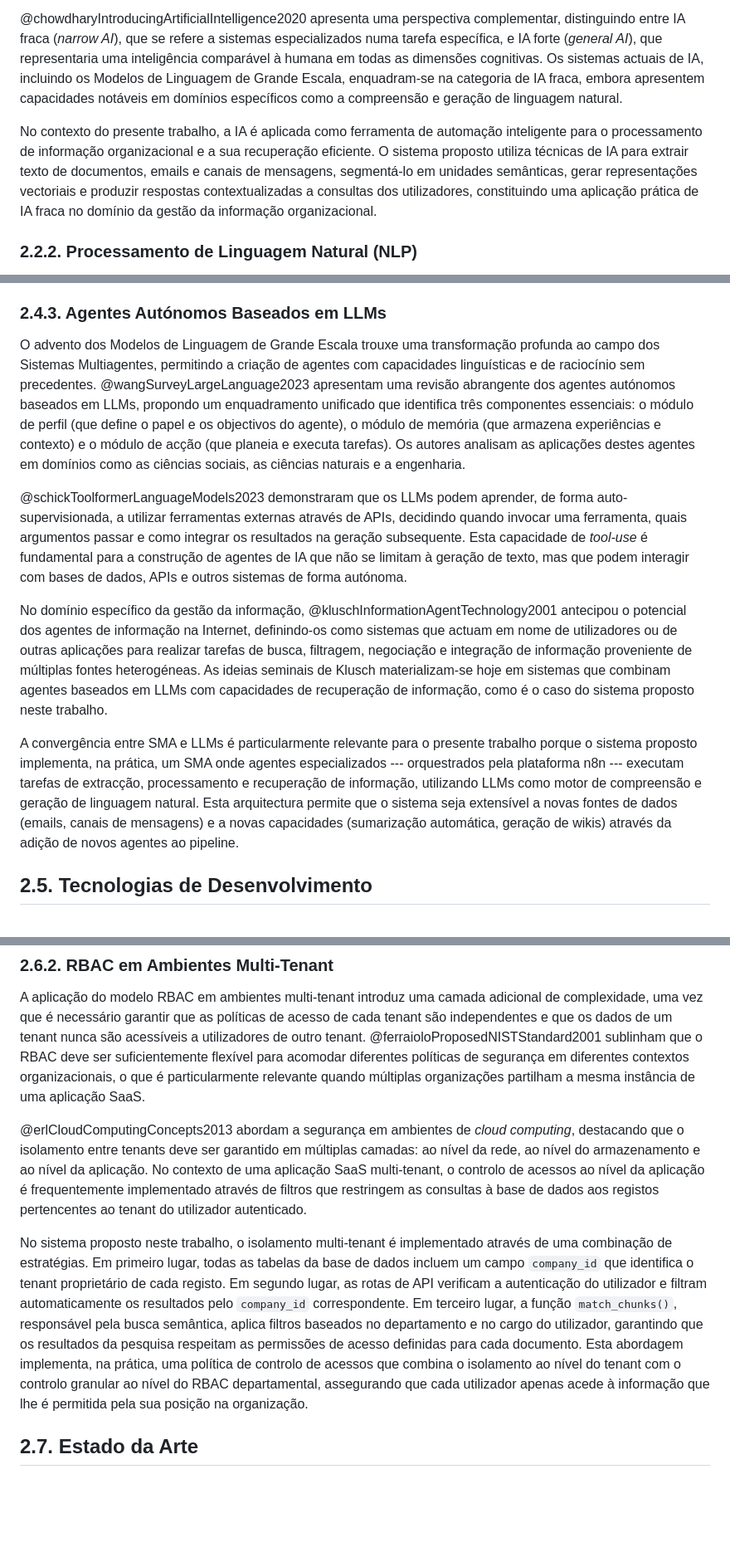
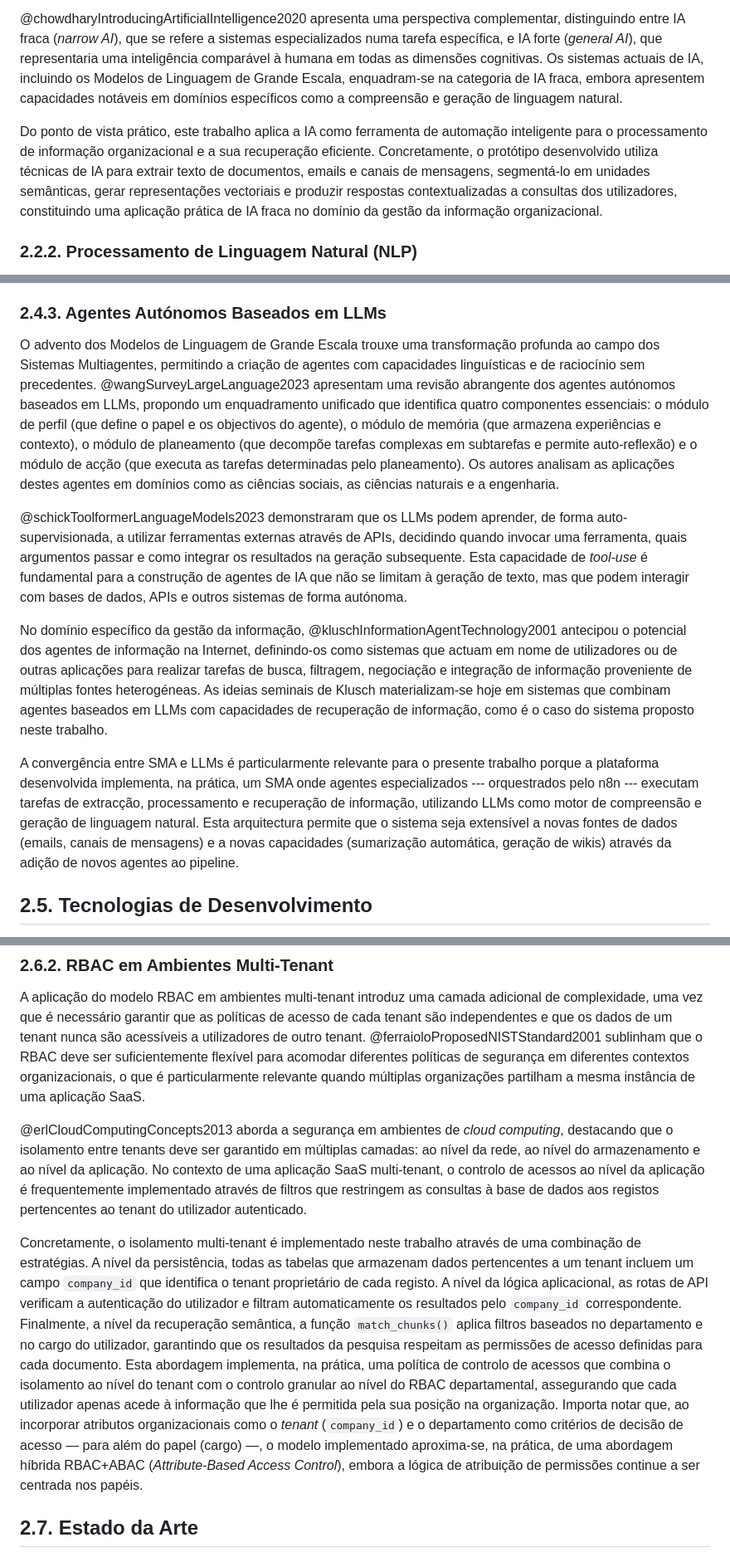
Before and after one commit to Cristiano-Rodrigues/TFC, a Markdown page: docs/chapters/02-fundamentacao-teorica.md, 3 parts joined by grey strips. Shown at 83% size. Drawn GitHub-style; blank space fills up the shorter version.

```diff
--- a/docs/chapters/02-fundamentacao-teorica.md
+++ b/docs/chapters/02-fundamentacao-teorica.md
@@ -58,7 +58,7 @@ A Inteligência Artificial pode ser definida como o campo da ciência da computa
 
 @chowdharyIntroducingArtificialIntelligence2020 apresenta uma perspectiva complementar, distinguindo entre IA fraca (*narrow AI*), que se refere a sistemas especializados numa tarefa específica, e IA forte (*general AI*), que representaria uma inteligência comparável à humana em todas as dimensões cognitivas. Os sistemas actuais de IA, incluindo os Modelos de Linguagem de Grande Escala, enquadram-se na categoria de IA fraca, embora apresentem capacidades notáveis em domínios específicos como a compreensão e geração de linguagem natural.
 
-No contexto do presente trabalho, a IA é aplicada como ferramenta de automação inteligente para o processamento de informação organizacional e a sua recuperação eficiente. O sistema proposto utiliza técnicas de IA para extrair texto de documentos, emails e canais de mensagens, segmentá-lo em unidades semânticas, gerar representações vectoriais e produzir respostas contextualizadas a consultas dos utilizadores, constituindo uma aplicação prática de IA fraca no domínio da gestão da informação organizacional.
+Do ponto de vista prático, este trabalho aplica a IA como ferramenta de automação inteligente para o processamento de informação organizacional e a sua recuperação eficiente. Concretamente, o protótipo desenvolvido utiliza técnicas de IA para extrair texto de documentos, emails e canais de mensagens, segmentá-lo em unidades semânticas, gerar representações vectoriais e produzir respostas contextualizadas a consultas dos utilizadores, constituindo uma aplicação prática de IA fraca no domínio da gestão da informação organizacional.
 
 ### 2.2.2. Processamento de Linguagem Natural (NLP)
 
@@ -154,13 +154,13 @@ A arquitectura do sistema proposto neste trabalho segue um modelo de orquestraç
 
 ### 2.4.3. Agentes Autónomos Baseados em LLMs
 
-O advento dos Modelos de Linguagem de Grande Escala trouxe uma transformação profunda ao campo dos Sistemas Multiagentes, permitindo a criação de agentes com capacidades linguísticas e de raciocínio sem precedentes. @wangSurveyLargeLanguage2023 apresentam uma revisão abrangente dos agentes autónomos baseados em LLMs, propondo um enquadramento unificado que identifica três componentes essenciais: o módulo de perfil (que define o papel e os objectivos do agente), o módulo de memória (que armazena experiências e contexto) e o módulo de acção (que planeia e executa tarefas). Os autores analisam as aplicações destes agentes em domínios como as ciências sociais, as ciências naturais e a engenharia.
+O advento dos Modelos de Linguagem de Grande Escala trouxe uma transformação profunda ao campo dos Sistemas Multiagentes, permitindo a criação de agentes com capacidades linguísticas e de raciocínio sem precedentes. @wangSurveyLargeLanguage2023 apresentam uma revisão abrangente dos agentes autónomos baseados em LLMs, propondo um enquadramento unificado que identifica quatro componentes essenciais: o módulo de perfil (que define o papel e os objectivos do agente), o módulo de memória (que armazena experiências e contexto), o módulo de planeamento (que decompõe tarefas complexas em subtarefas e permite auto-reflexão) e o módulo de acção (que executa as tarefas determinadas pelo planeamento). Os autores analisam as aplicações destes agentes em domínios como as ciências sociais, as ciências naturais e a engenharia.
 
 @schickToolformerLanguageModels2023 demonstraram que os LLMs podem aprender, de forma auto-supervisionada, a utilizar ferramentas externas através de APIs, decidindo quando invocar uma ferramenta, quais argumentos passar e como integrar os resultados na geração subsequente. Esta capacidade de *tool-use* é fundamental para a construção de agentes de IA que não se limitam à geração de texto, mas que podem interagir com bases de dados, APIs e outros sistemas de forma autónoma.
 
 No domínio específico da gestão da informação, @kluschInformationAgentTechnology2001 antecipou o potencial dos agentes de informação na Internet, definindo-os como sistemas que actuam em nome de utilizadores ou de outras aplicações para realizar tarefas de busca, filtragem, negociação e integração de informação proveniente de múltiplas fontes heterogéneas. As ideias seminais de Klusch materializam-se hoje em sistemas que combinam agentes baseados em LLMs com capacidades de recuperação de informação, como é o caso do sistema proposto neste trabalho.
 
-A convergência entre SMA e LLMs é particularmente relevante para o presente trabalho porque o sistema proposto implementa, na prática, um SMA onde agentes especializados --- orquestrados pela plataforma n8n --- executam tarefas de extracção, processamento e recuperação de informação, utilizando LLMs como motor de compreensão e geração de linguagem natural. Esta arquitectura permite que o sistema seja extensível a novas fontes de dados (emails, canais de mensagens) e a novas capacidades (sumarização automática, geração de wikis) através da adição de novos agentes ao pipeline.
+A convergência entre SMA e LLMs é particularmente relevante para o presente trabalho porque a plataforma desenvolvida implementa, na prática, um SMA onde agentes especializados --- orquestrados pelo n8n --- executam tarefas de extracção, processamento e recuperação de informação, utilizando LLMs como motor de compreensão e geração de linguagem natural. Esta arquitectura permite que o sistema seja extensível a novas fontes de dados (emails, canais de mensagens) e a novas capacidades (sumarização automática, geração de wikis) através da adição de novos agentes ao pipeline.
 
 ## 2.5. Tecnologias de Desenvolvimento
 
@@ -220,9 +220,9 @@ No sistema proposto, implementa-se o modelo RBAC base complementado com uma dime
 
 A aplicação do modelo RBAC em ambientes multi-tenant introduz uma camada adicional de complexidade, uma vez que é necessário garantir que as políticas de acesso de cada tenant são independentes e que os dados de um tenant nunca são acessíveis a utilizadores de outro tenant. @ferraioloProposedNISTStandard2001 sublinham que o RBAC deve ser suficientemente flexível para acomodar diferentes políticas de segurança em diferentes contextos organizacionais, o que é particularmente relevante quando múltiplas organizações partilham a mesma instância de uma aplicação SaaS.
 
-@erlCloudComputingConcepts2013 abordam a segurança em ambientes de *cloud computing*, destacando que o isolamento entre tenants deve ser garantido em múltiplas camadas: ao nível da rede, ao nível do armazenamento e ao nível da aplicação. No contexto de uma aplicação SaaS multi-tenant, o controlo de acessos ao nível da aplicação é frequentemente implementado através de filtros que restringem as consultas à base de dados aos registos pertencentes ao tenant do utilizador autenticado.
+@erlCloudComputingConcepts2013 aborda a segurança em ambientes de *cloud computing*, destacando que o isolamento entre tenants deve ser garantido em múltiplas camadas: ao nível da rede, ao nível do armazenamento e ao nível da aplicação. No contexto de uma aplicação SaaS multi-tenant, o controlo de acessos ao nível da aplicação é frequentemente implementado através de filtros que restringem as consultas à base de dados aos registos pertencentes ao tenant do utilizador autenticado.
 
-No sistema proposto neste trabalho, o isolamento multi-tenant é implementado através de uma combinação de estratégias. Em primeiro lugar, todas as tabelas da base de dados incluem um campo `company_id` que identifica o tenant proprietário de cada registo. Em segundo lugar, as rotas de API verificam a autenticação do utilizador e filtram automaticamente os resultados pelo `company_id` correspondente. Em terceiro lugar, a função `match_chunks()`, responsável pela busca semântica, aplica filtros baseados no departamento e no cargo do utilizador, garantindo que os resultados da pesquisa respeitam as permissões de acesso definidas para cada documento. Esta abordagem implementa, na prática, uma política de controlo de acessos que combina o isolamento ao nível do tenant com o controlo granular ao nível do RBAC departamental, assegurando que cada utilizador apenas acede à informação que lhe é permitida pela sua posição na organização.
+Concretamente, o isolamento multi-tenant é implementado neste trabalho através de uma combinação de estratégias. A nível da persistência, todas as tabelas que armazenam dados pertencentes a um tenant incluem um campo `company_id` que identifica o tenant proprietário de cada registo. A nível da lógica aplicacional, as rotas de API verificam a autenticação do utilizador e filtram automaticamente os resultados pelo `company_id` correspondente. Finalmente, a nível da recuperação semântica, a função `match_chunks()` aplica filtros baseados no departamento e no cargo do utilizador, garantindo que os resultados da pesquisa respeitam as permissões de acesso definidas para cada documento. Esta abordagem implementa, na prática, uma política de controlo de acessos que combina o isolamento ao nível do tenant com o controlo granular ao nível do RBAC departamental, assegurando que cada utilizador apenas acede à informação que lhe é permitida pela sua posição na organização. Importa notar que, ao incorporar atributos organizacionais como o *tenant* (`company_id`) e o departamento como critérios de decisão de acesso — para além do papel (cargo) —, o modelo implementado aproxima-se, na prática, de uma abordagem híbrida RBAC+ABAC (*Attribute-Based Access Control*), embora a lógica de atribuição de permissões continue a ser centrada nos papéis.
 
 
 ## 2.7. Estado da Arte
```
Also changed, not shown: other parts of docs/chapters/02-fundamentacao-teorica.md (+20 -12 lines), docs/chapters/01-introducao.md (+10 -6 lines), docs/chapters/03-procedimentos-metodologicos.md (+11 -3 lines).
